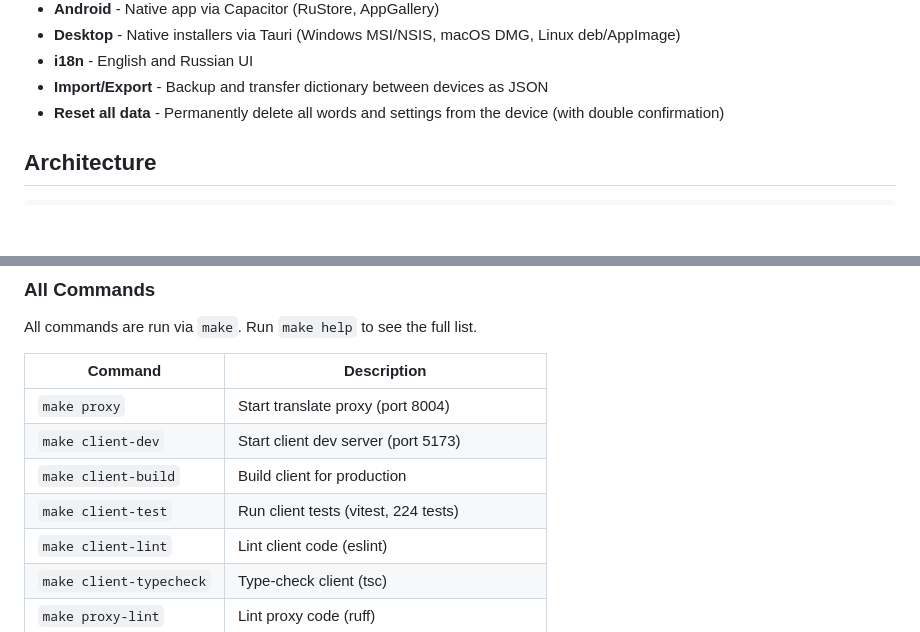
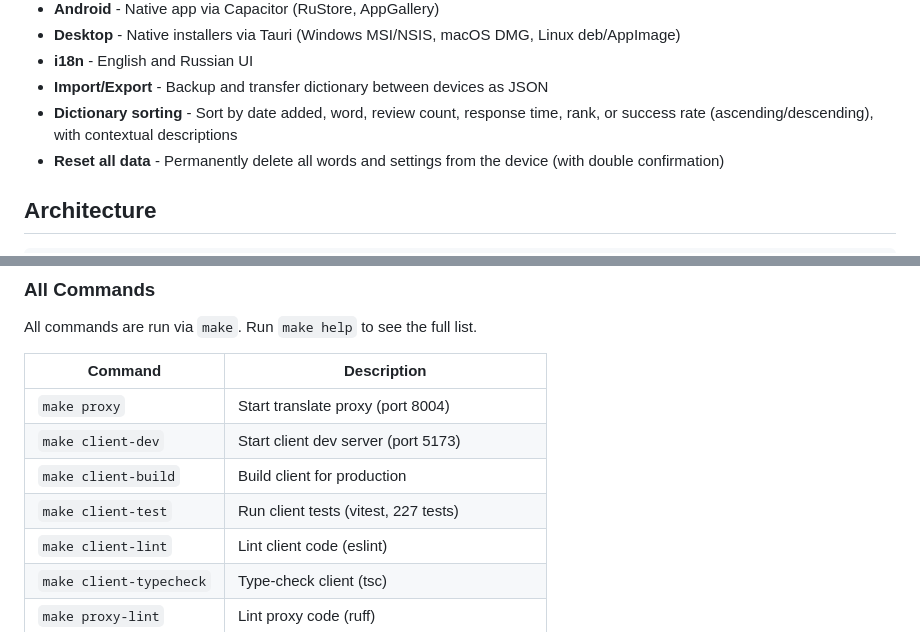
Before and after one commit to Onoiro/lex, a Markdown page: README.md, 2 parts joined by grey strips. GitHub-like rendering; blank space fills up the shorter version.

Commit message:
docs: add dictionary sorting to Features, update test count and version

```diff
--- a/README.md
+++ b/README.md
@@ -25,6 +25,7 @@ Lex is a translator and vocabulary trainer. Your dictionary, spaced repetition,
 - **Desktop** - Native installers via Tauri (Windows MSI/NSIS, macOS DMG, Linux deb/AppImage)
 - **i18n** - English and Russian UI
 - **Import/Export** - Backup and transfer dictionary between devices as JSON
+- **Dictionary sorting** - Sort by date added, word, review count, response time, rank, or success rate (ascending/descending), with contextual descriptions
 - **Reset all data** - Permanently delete all words and settings from the device (with double confirmation)
 
 ## Architecture
@@ -193,7 +194,7 @@ All commands are run via `make`. Run `make help` to see the full list.
 | `make proxy` | Start translate proxy (port 8004) |
 | `make client-dev` | Start client dev server (port 5173) |
 | `make client-build` | Build client for production |
-| `make client-test` | Run client tests (vitest, 224 tests) |
+| `make client-test` | Run client tests (vitest, 227 tests) |
 | `make client-lint` | Lint client code (eslint) |
 | `make client-typecheck` | Type-check client (tsc) |
 | `make proxy-lint` | Lint proxy code (ruff) |
```
Also changed, not shown: KODA.md (+1 -1 lines).
